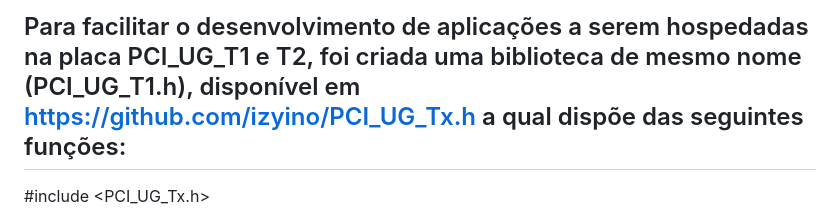
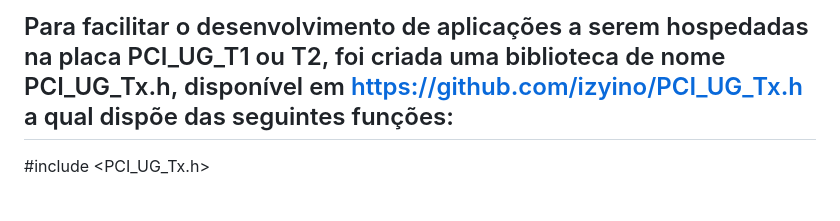
Before and after one commit to izyino/PCI_UG_T1.h, a Markdown page: README.md, the part around the change. Rendered like a GitHub page.

```diff
--- a/README.md
+++ b/README.md
@@ -1,4 +1,4 @@
-Para facilitar o desenvolvimento de aplicações a serem hospedadas na placa PCI_UG_T1 e T2, foi criada uma biblioteca de mesmo nome (PCI_UG_T1.h), disponível em https://github.com/izyino/PCI_UG_Tx.h a qual dispõe das seguintes funções:
+Para facilitar o desenvolvimento de aplicações a serem hospedadas na placa PCI_UG_T1 ou T2, foi criada uma biblioteca de nome PCI_UG_Tx.h, disponível em https://github.com/izyino/PCI_UG_Tx.h a qual dispõe das seguintes funções:
 --------------------------------------------------------------------------------------------------------
 
 #include <PCI_UG_Tx.h>
```
